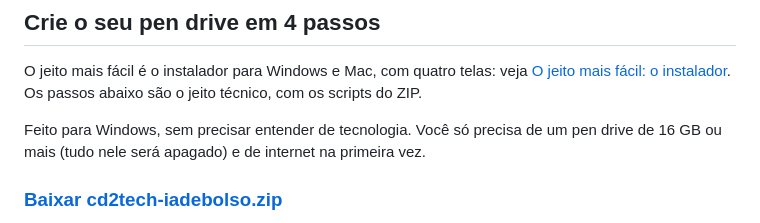
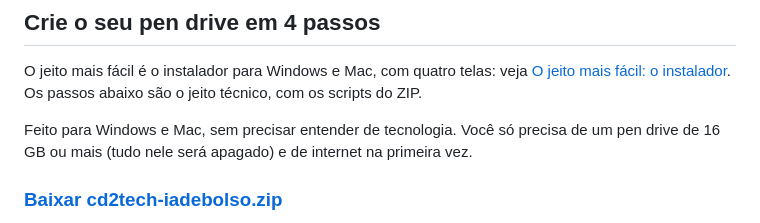
Before and after one commit to cd2tec/cd2-harness-pocket, a Markdown page: README.md, the part around the change. Drawn GitHub-style.

Commit message:
README: o instalador é feito para Windows e Mac
Co-Authored-By: Claude Opus 5.5 <noreply@anthropic.com>

```diff
--- a/README.md
+++ b/README.md
@@ -21,7 +21,7 @@ Plugou, clicou, conversou. A IA de Bolso abre uma janela com a identidade da CD2
 
 O jeito mais fácil é o instalador para Windows e Mac, com quatro telas: veja [O jeito mais fácil: o instalador](docs/criar-pendrive.md#o-jeito-mais-fácil-o-instalador). Os passos abaixo são o jeito técnico, com os scripts do ZIP.
 
-Feito para Windows, sem precisar entender de tecnologia. Você só precisa de um pen drive de 16 GB ou mais (tudo nele será apagado) e de internet na primeira vez.
+Feito para Windows e Mac, sem precisar entender de tecnologia. Você só precisa de um pen drive de 16 GB ou mais (tudo nele será apagado) e de internet na primeira vez.
 
 ### [Baixar cd2tech-iadebolso.zip](https://github.com/cd2tec/cd2-ia-de-bolso/releases/download/iadebolso/cd2tech-iadebolso.zip)
 
```
